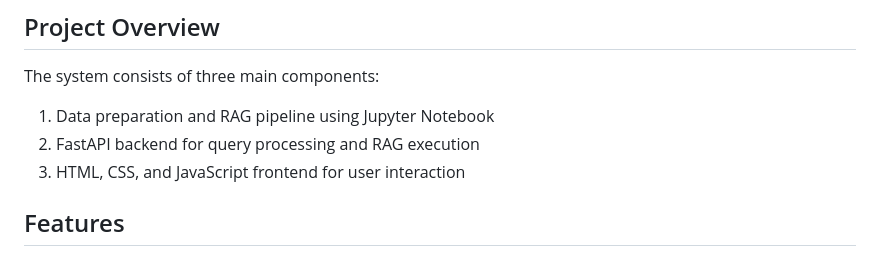
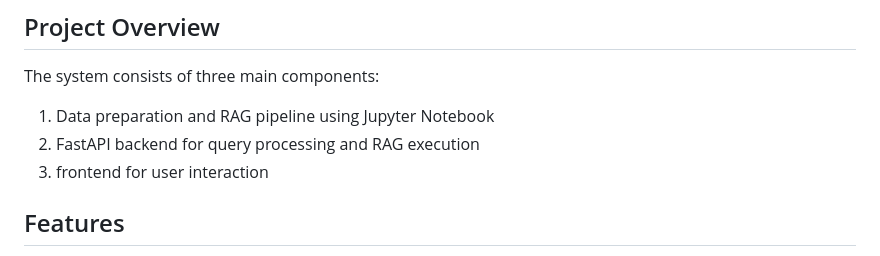
Before and after one commit to salma816/RAG-Powered-Assistant-Project, a Markdown page: README.md, the part around the change. Drawn GitHub-style.

```diff
--- a/README.md
+++ b/README.md
@@ -11,7 +11,7 @@ The system consists of three main components:
 
 1. Data preparation and RAG pipeline using Jupyter Notebook
 2. FastAPI backend for query processing and RAG execution
-3. HTML, CSS, and JavaScript frontend for user interaction
+3. frontend for user interaction
 
 ## Features
 
```
